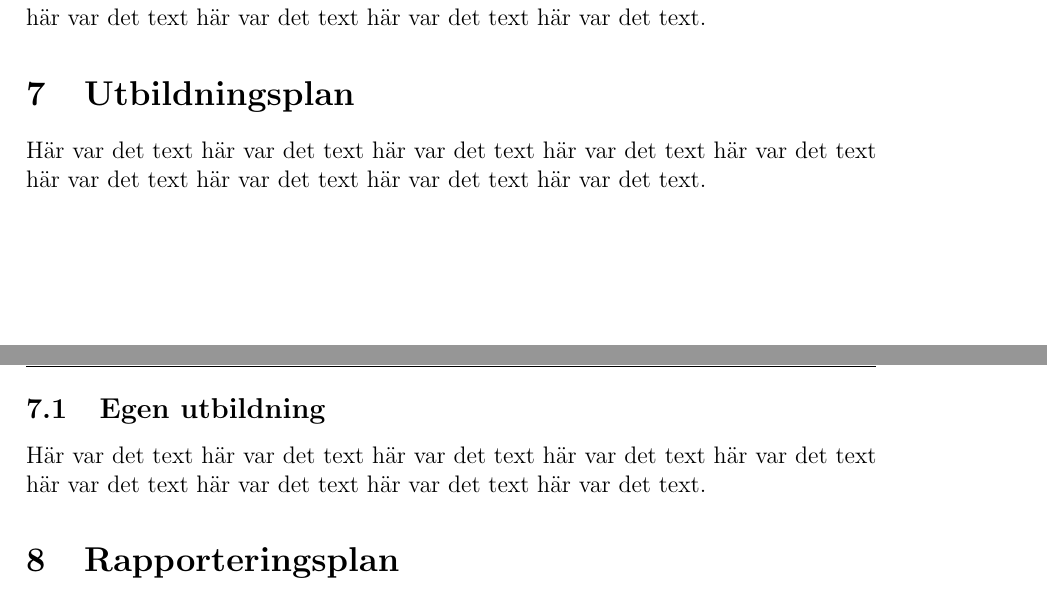
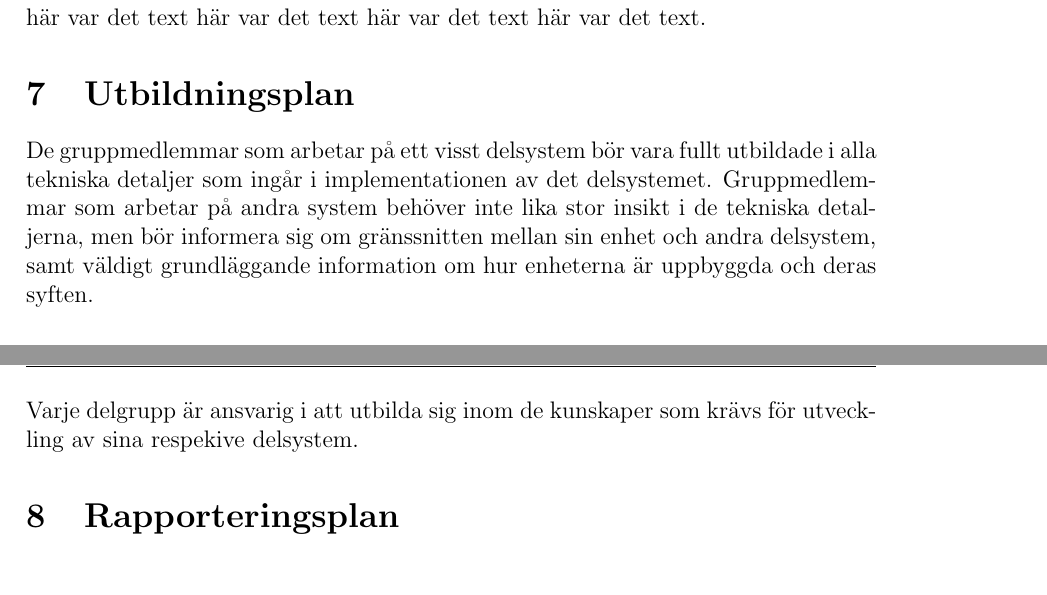
Before and after one commit to TheZoq2/LiTHe-Hex, a LaTeX document (documents/Projektplan/projektplan.tex): two parts of pages 9 and 10 of 14, joined at a grey line, cut so that both start at the same text. Compiled offline with pdfLaTeX.

Commit message:
Wrote some more sections

```diff
--- a/documents/Projektplan/projektplan.tex
+++ b/documents/Projektplan/projektplan.tex
@@ -273,22 +273,16 @@
 
 
 	\section{Utbildningsplan}
-	Här var det text här var det text här var det text
-	här var det text här var det text här var det text
-	här var det text här var det text här var det text.
 
+    De gruppmedlemmar som arbetar på ett visst delsystem bör vara fullt
+    utbildade i alla tekniska detaljer som ingår i implementationen av det
+    delsystemet. Gruppmedlemmar som arbetar på andra system behöver inte lika
+    stor insikt i de tekniska detaljerna, men bör
+    informera sig om gränssnitten mellan sin enhet och andra delsystem, samt väldigt
+    grundläggande information om hur enheterna är uppbyggda och deras syften.
 
-	\subsection{Egen utbildning}
-	Här var det text här var det text här var det text
-	här var det text här var det text här var det text
-	här var det text här var det text här var det text.
-
-
-%	\subsection{Kundens utbildning}
-%	Här var det text här var det text här var det text
-%	här var det text här var det text här var det text
-%	här var det text här var det text här var det text.
-
+    Varje delgrupp är ansvarig i att utbilda sig inom de kunskaper som krävs
+    för utveckling av sina respekive delsystem.
 
 	\section{Rapporteringsplan}
 	Här var det text här var det text här var det text
```
